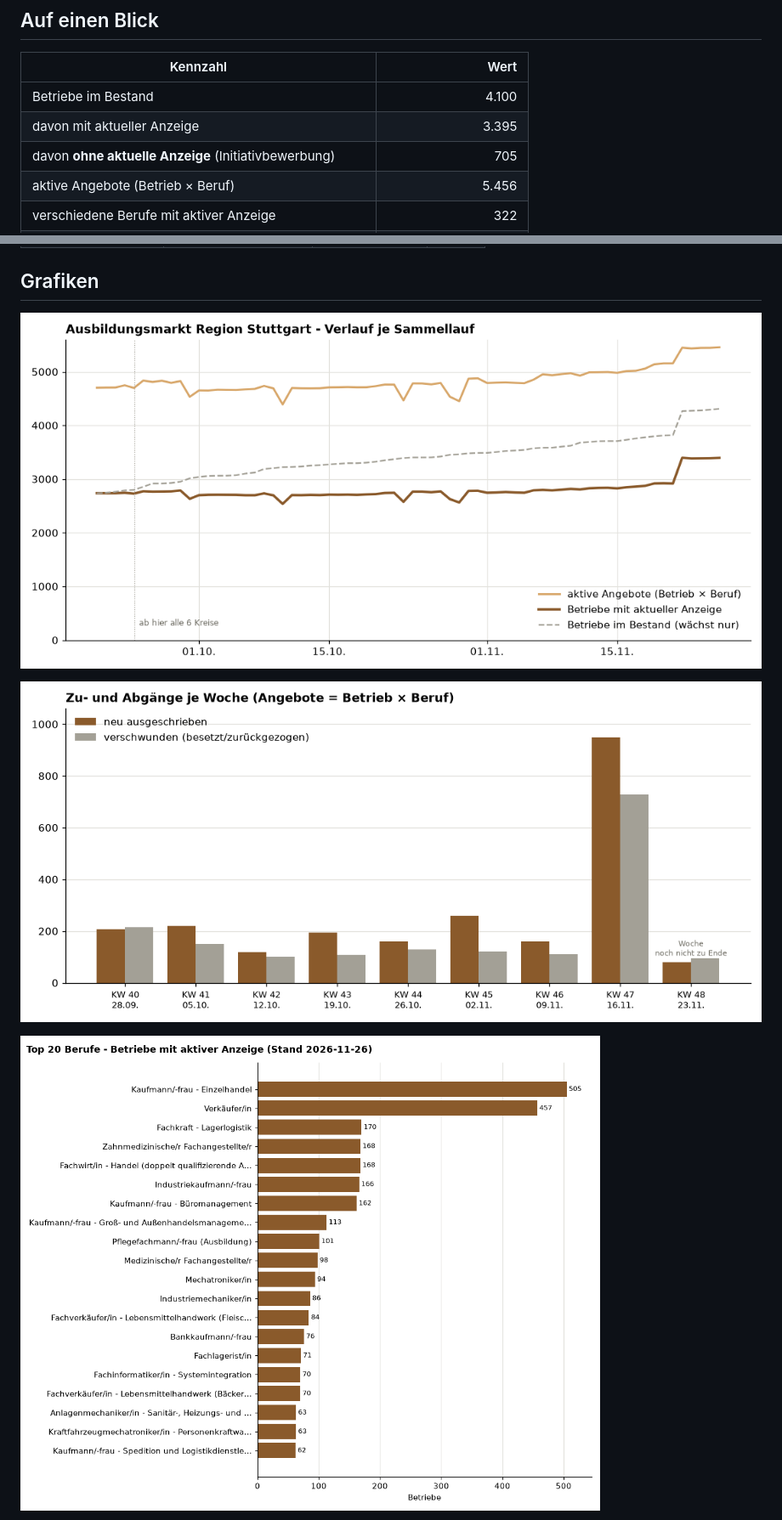
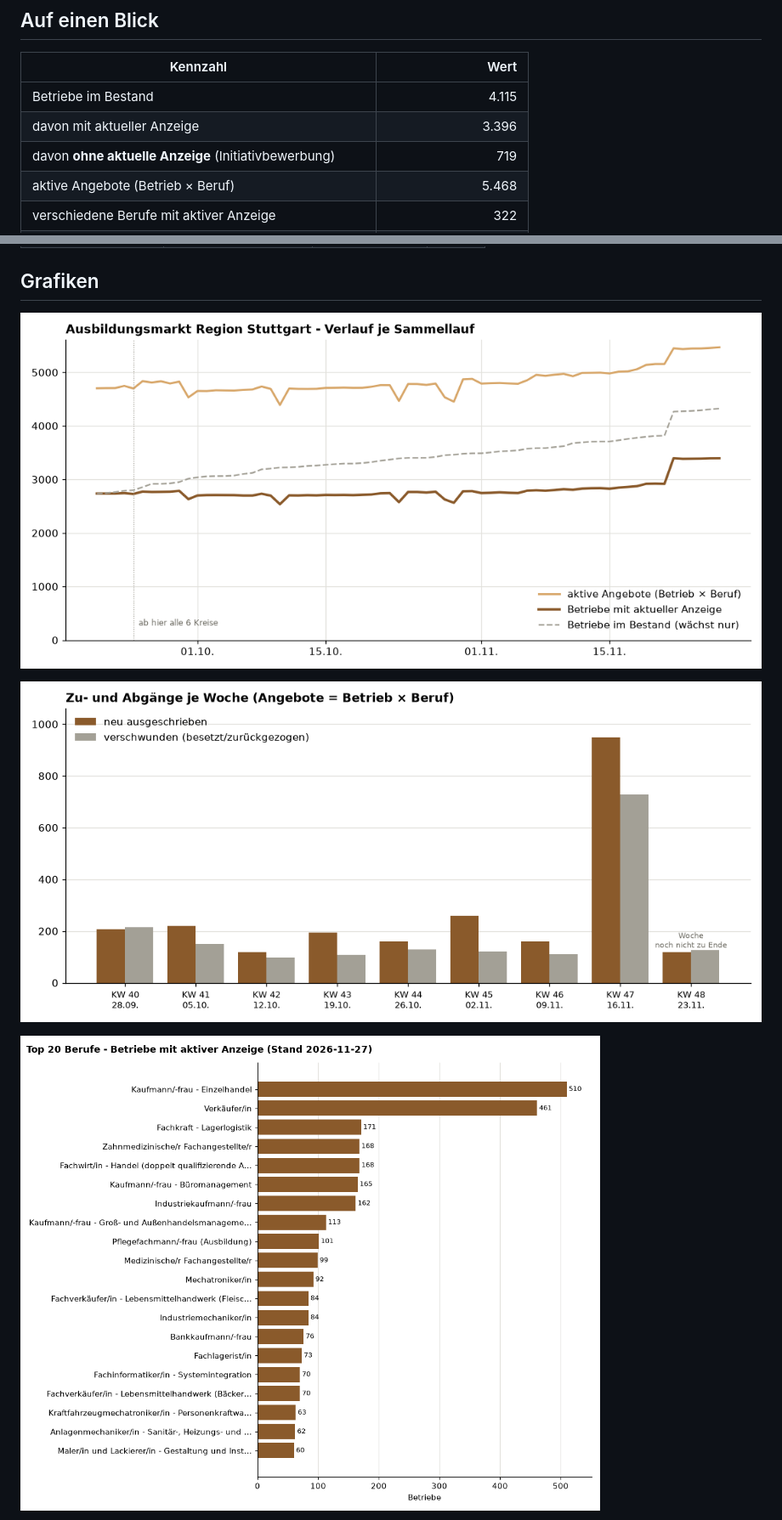
Before and after one commit to Penetrationpasi-hub/Clerking, a Markdown page: auswertung/README.md, 2 parts joined by grey strips. Shown at 85% size. Drawn GitHub-style; pictures changed too: auswertung/markt-verlauf.png, auswertung/top-berufe.png, auswertung/zu-und-abgaenge.png.

```diff
--- a/auswertung/README.md
+++ b/auswertung/README.md
@@ -7,8 +7,8 @@ und `daten/laeufe.jsonl`. Nur Betriebe in Baden-Württemberg (Region Stuttgart).
 
 | Kennzahl | Wert |
 |---|---:|
-| Betriebe im Bestand | 4.100 |
-| davon mit aktueller Anzeige | 3.395 |
-| davon **ohne aktuelle Anzeige** (Initiativbewerbung) | 705 |
-| aktive Angebote (Betrieb × Beruf) | 5.456 |
+| Betriebe im Bestand | 4.115 |
+| davon mit aktueller Anzeige | 3.396 |
+| davon **ohne aktuelle Anzeige** (Initiativbewerbung) | 719 |
+| aktive Angebote (Betrieb × Beruf) | 5.468 |
 | verschiedene Berufe mit aktiver Anzeige | 322 |
```
Also changed, not shown: other parts of auswertung/README.md (+4 -4 lines), auswertung/ausbildungsbeginn.png, auswertung/top-orte.png, auswertung/trend-berufe.png, 7 other files.
